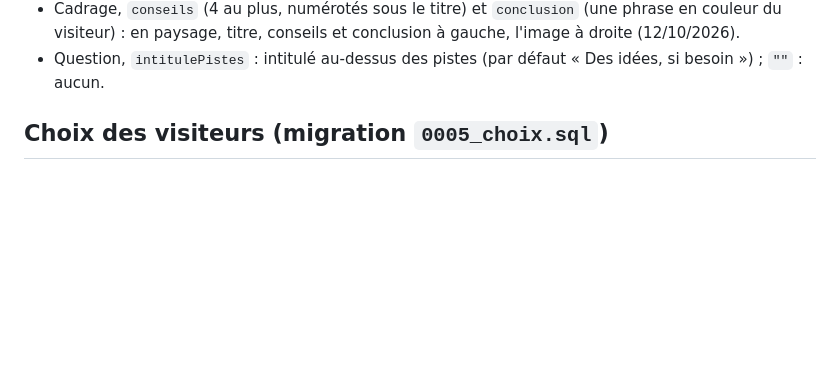
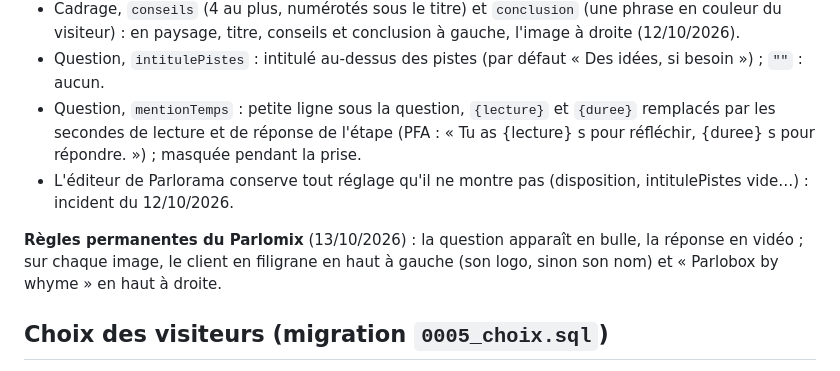
Before and after one commit to Whyme2026/voxbox-platform, a Markdown page: docs/architecture.md, the part around the change. GitHub-like rendering; blank space fills up the shorter version.

Commit message:
Docs : mentionTemps, éditeur, règles permanentes du Parlomix
Co-Authored-By: Claude Opus 5.5 <noreply@anthropic.com>
Claude-Session: https://claude.ai/code/session_019DkCFBrDS6ifyUyaskEMfh

```diff
--- a/docs/architecture.md
+++ b/docs/architecture.md
@@ -97,6 +97,12 @@ de l'Auto 2026 : Barlow, dégradé rouge-indigo, rayons et voiture au trait, dis
 - Cadrage, `conseils` (4 au plus, numérotés sous le titre) et `conclusion` (une phrase en couleur du visiteur) : en
   paysage, titre, conseils et conclusion à gauche, l'image à droite (12/10/2026).
 - Question, `intitulePistes` : intitulé au-dessus des pistes (par défaut « Des idées, si besoin ») ; `""` : aucun.
+- Question, `mentionTemps` : petite ligne sous la question, `{lecture}` et `{duree}` remplacés par les secondes de
+  lecture et de réponse de l'étape (PFA : « Tu as {lecture} s pour réfléchir, {duree} s pour répondre. ») ; masquée pendant la prise.
+- L'éditeur de Parlorama conserve tout réglage qu'il ne montre pas (disposition, intitulePistes vide…) : incident du 12/10/2026.
+
+**Règles permanentes du Parlomix** (13/10/2026) : la question apparaît en bulle, la réponse en vidéo ; sur chaque image,
+le client en filigrane en haut à gauche (son logo, sinon son nom) et « Parlobox by whyme » en haut à droite.
 
 ## Choix des visiteurs (migration `0005_choix.sql`)
 Les étapes `choix` servent d'embranchement **et** de qualification (« vous connaissiez la marque ? », modèle
```
